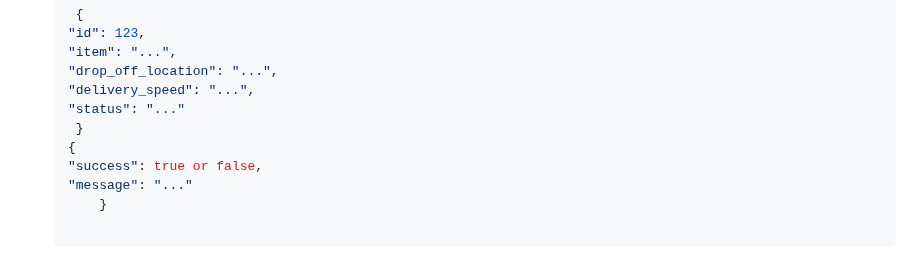
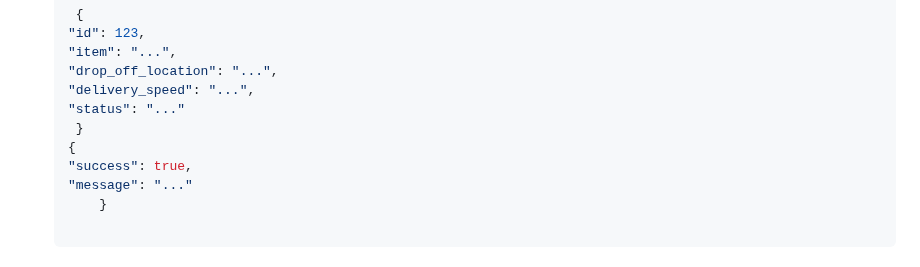
Before and after one commit to AdaTsanQin/COMP333, a Markdown page: README.md, the part around the change. GitHub-like rendering.

```diff
--- a/README.md
+++ b/README.md
@@ -273,7 +273,7 @@ npx react-native start
   "status": "..."
    }
   {
-  "success": true or false,
+  "success": true,
   "message": "..."
       }
 
```
